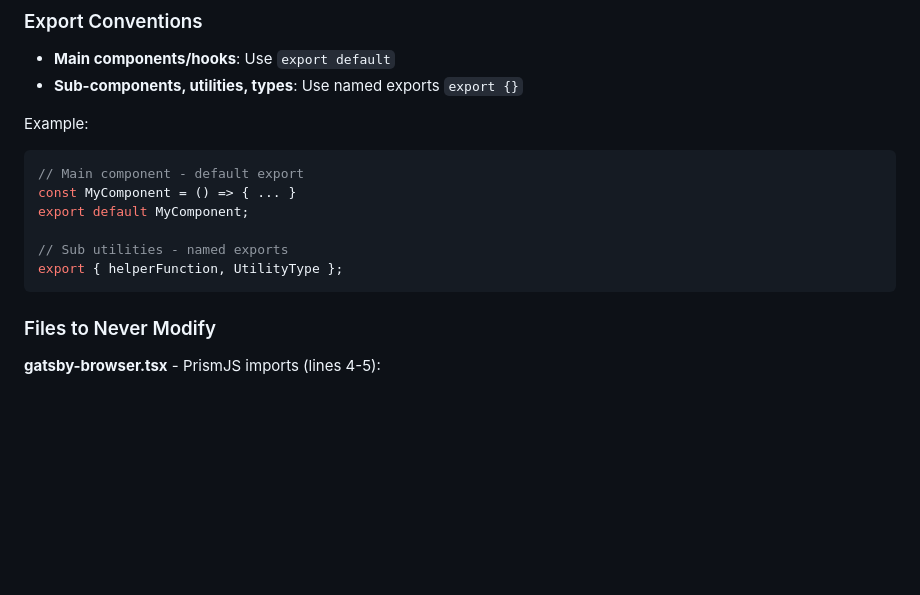
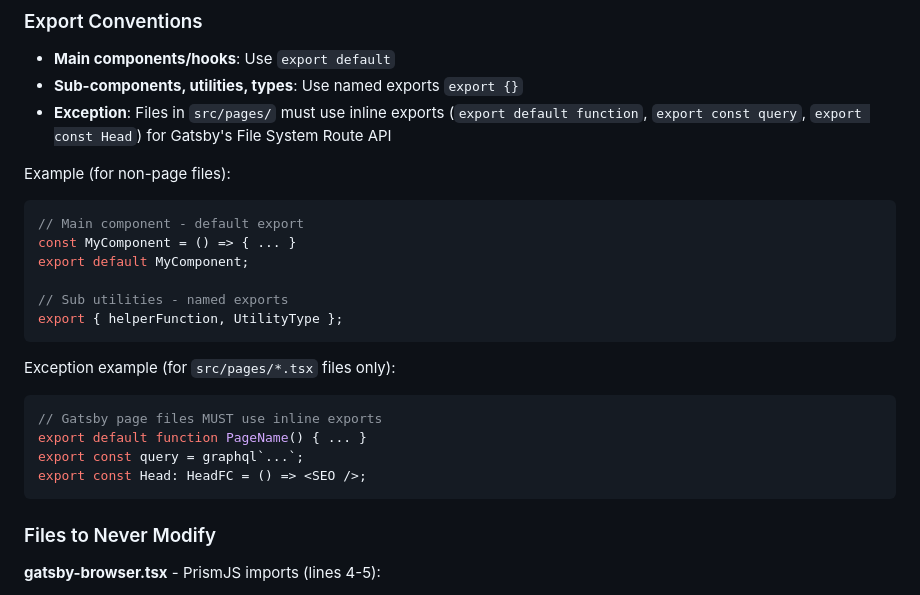
Before and after one commit to jdy8739/logdo, a Markdown page: CLAUDE.md, the part around the change. Rendered like a GitHub page; blank space fills up the shorter version.

Commit message:
docs: add export convention exception for Gatsby page files
- Document that src/pages/*.tsx must use inline exports
- Clarify Gatsby File System Route API requirement
- Add exception example for page files vs regular components

````diff
--- a/CLAUDE.md
+++ b/CLAUDE.md
@@ -140,8 +140,9 @@ src/
 ### Export Conventions
 - **Main components/hooks**: Use `export default`
 - **Sub-components, utilities, types**: Use named exports `export {}`
+- **Exception**: Files in `src/pages/` must use inline exports (`export default function`, `export const query`, `export const Head`) for Gatsby's File System Route API
 
-Example:
+Example (for non-page files):
 ```typescript
 // Main component - default export
 const MyComponent = () => { ... }
@@ -151,6 +152,14 @@ export default MyComponent;
 export { helperFunction, UtilityType };
 ```
 
+Exception example (for `src/pages/*.tsx` files only):
+```typescript
+// Gatsby page files MUST use inline exports
+export default function PageName() { ... }
+export const query = graphql`...`;
+export const Head: HeadFC = () => <SEO />;
+```
+
 ### Files to Never Modify
 
 **gatsby-browser.tsx** - PrismJS imports (lines 4-5):
````
